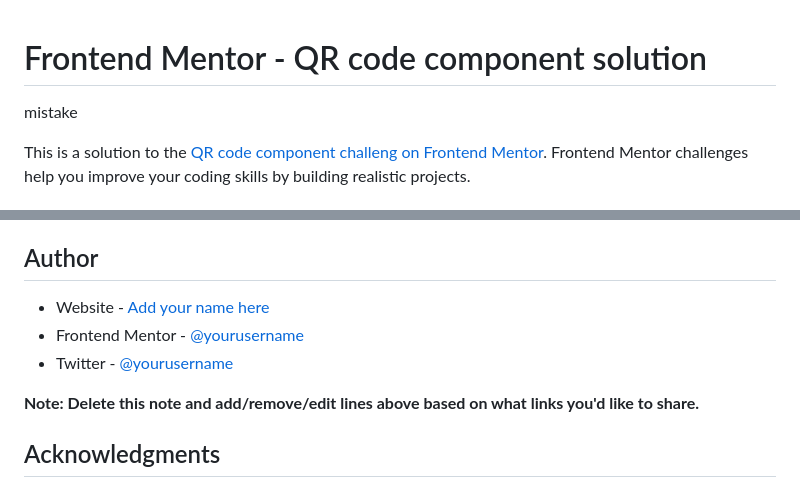
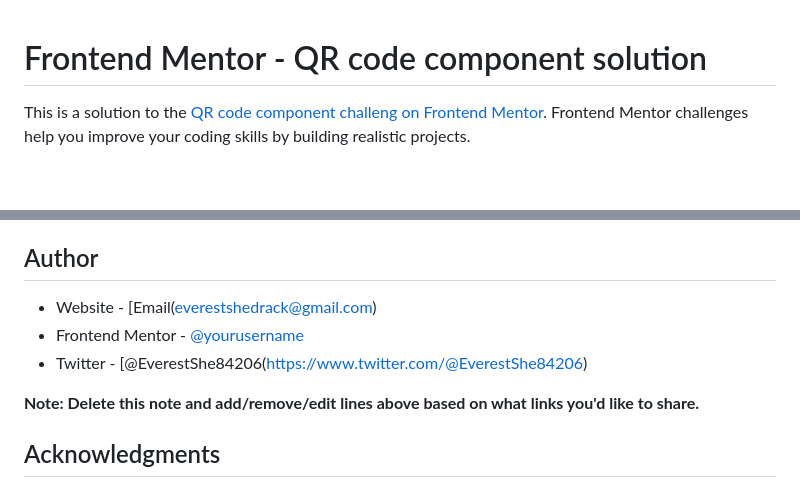
Before and after one commit to Uchechukwushedrack/QR-code-component-challeng, a Markdown page: README.md, 2 parts joined by grey strips. Rendered like a GitHub page; blank space fills up the shorter version.

```diff
--- a/README.md
+++ b/README.md
@@ -1,5 +1,4 @@
 # Frontend Mentor - QR code component solution
-mistake
 
 This is a solution to the [QR code component challeng on Frontend Mentor](https://www.frontendmentor.io/challenges/qr-code-component-iux_sIO_H). Frontend Mentor challenges help you improve your coding skills by building realistic projects.
 
@@ -89,9 +88,9 @@ Use this section to outline areas that you want to continue focusing on in futur
 
 ## Author
 
-- Website - [Add your name here](https://www.your-site.com)
+- Website - [Email(everestshedrack@gmail.com)
 - Frontend Mentor - [@yourusername](https://www.frontendmentor.io/profile/yourusername)
-- Twitter - [@yourusername](https://www.twitter.com/yourusername)
+- Twitter - [@EverestShe84206(https://www.twitter.com/@EverestShe84206)
 
 **Note: Delete this note and add/remove/edit lines above based on what links you'd like to share.**
 
```
